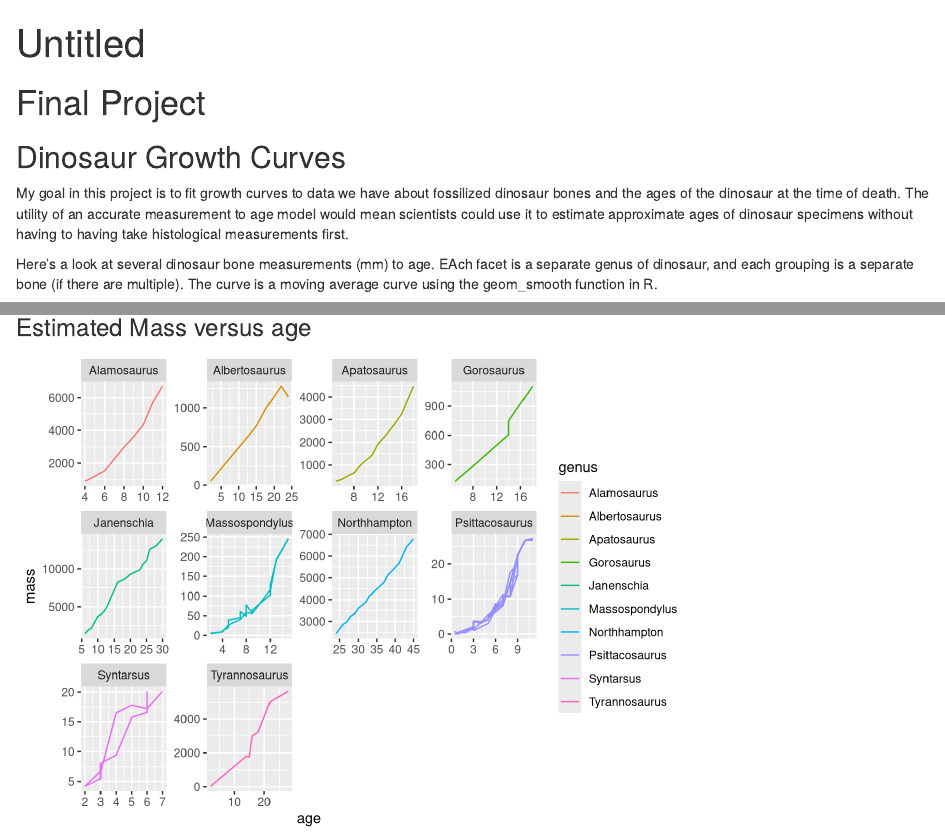
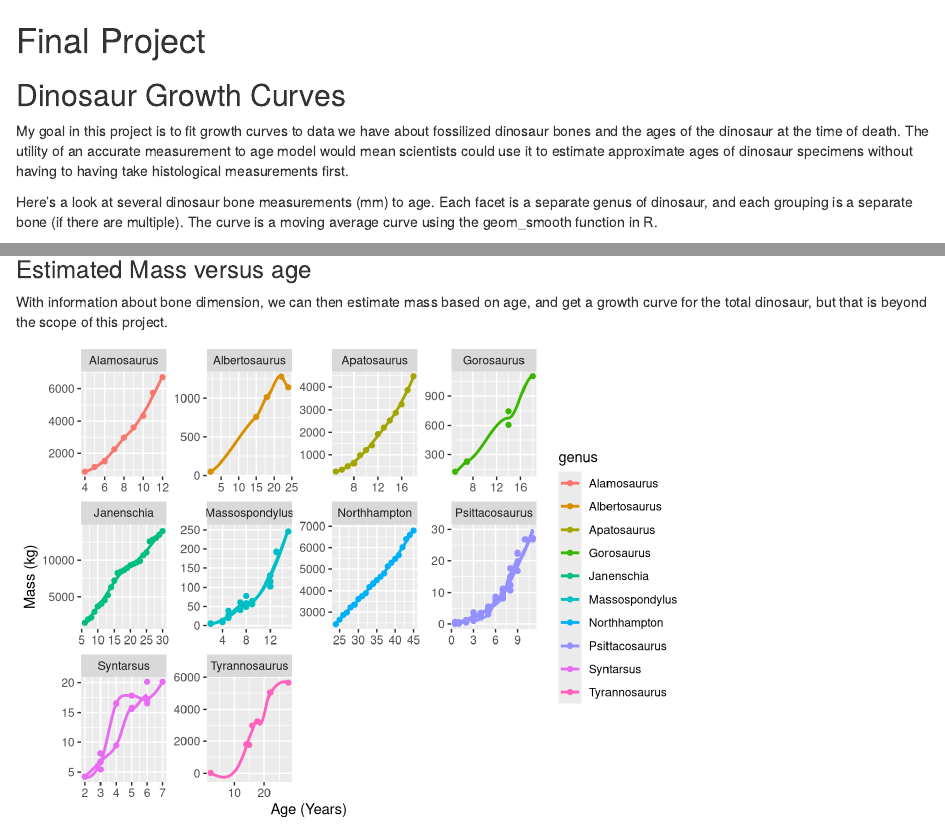
Before and after one commit to barnesmas/barnesmas.github.io, an R Markdown document (final_project/index.Rmd): the page in a window 1100 px wide, from its top, and a second part further down, joined at a grey line. Rendered offline with R 4.5, knitr and Pandoc, with nearby package versions; some code elsewhere in the file could not run offline.

Commit message:
final project 2

````diff
--- a/final_project/index.Rmd
+++ b/final_project/index.Rmd
@@ -1,5 +1,4 @@
 ---
-title: "Untitled"
 output: html_document
 ---
 
@@ -13,8 +12,7 @@ knitr::opts_chunk$set(echo = FALSE, warning = FALSE, message = FALSE)
 
 My goal in this project is to fit growth curves to data we have about fossilized dinosaur bones and the ages of the dinosaur at the time of death. The utility of an accurate measurement to age model would mean scientists could use it to estimate approximate ages of dinosaur specimens without having to having take histological measurements first.
 
-Here's a look at several dinosaur bone measurements (mm) to age. EAch facet is a separate genus of dinosaur, and each grouping is a separate bone (if there are multiple). The curve is a moving average curve using the geom_smooth function in R.
-
+Here's a look at several dinosaur bone measurements (mm) to age. Each facet is a separate genus of dinosaur, and each grouping is a separate bone (if there are multiple). The curve is a moving average curve using the geom_smooth function in R.
 
 ```{r}
 library(tidyverse)
@@ -63,7 +68,10 @@ ggplot(aes(x = age, y = bone_dim_cm, color = genus, group = dataset)) +
+With information about bone dimension, we can then estimate mass based on age, and get a growth curve for the total dinosaur, but that is beyond the scope of this project.
+
 ```{r}
 df2 %>%# filter(genus != 'Janenschia') %>%
   ggplot(aes(x = age, y = mass, color = genus, group = dataset)) +
-  geom_line() +
-  #geom_smooth(se = FALSE) +
-  facet_wrap(~genus, scales = 'free')
+  geom_point() +
+  geom_smooth(se = FALSE) +
+  facet_wrap(~genus, scales = 'free') +
+  labs(x = 'Age (Years)', y = 'Mass (kg)')
 ```
````
Also changed, not shown: dino_bone_growth_app/app2.R (+2 -2 lines), final_project/index.html, final_project/index.Rmd (13 more changed lines), 1 other file.
